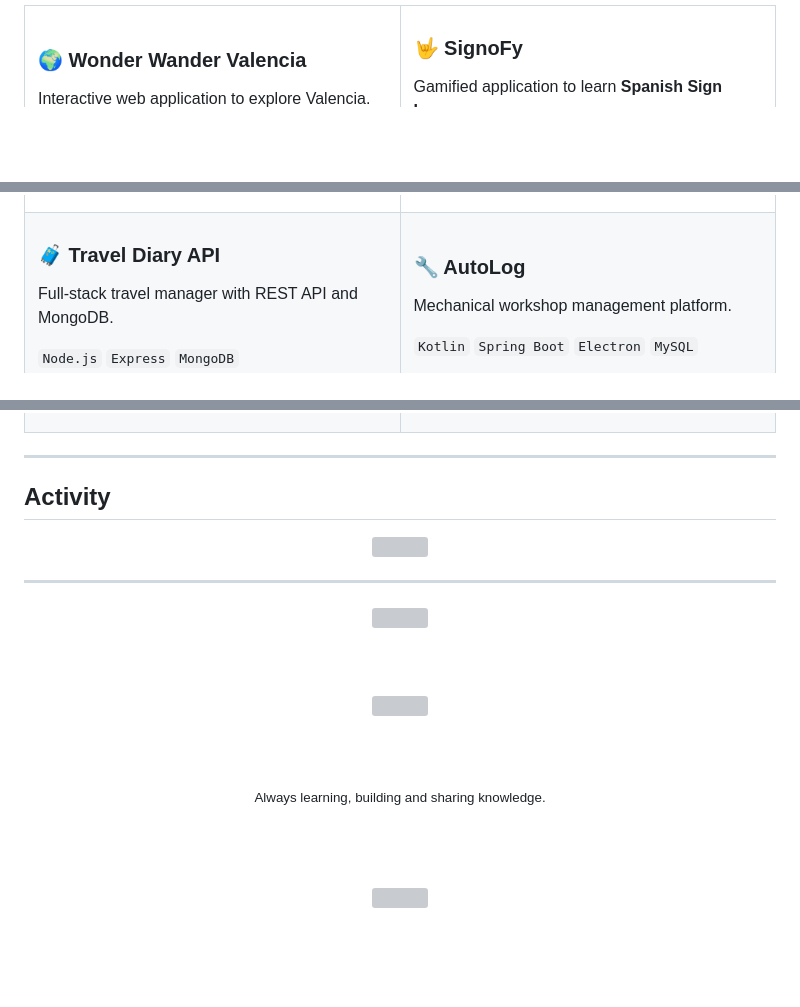
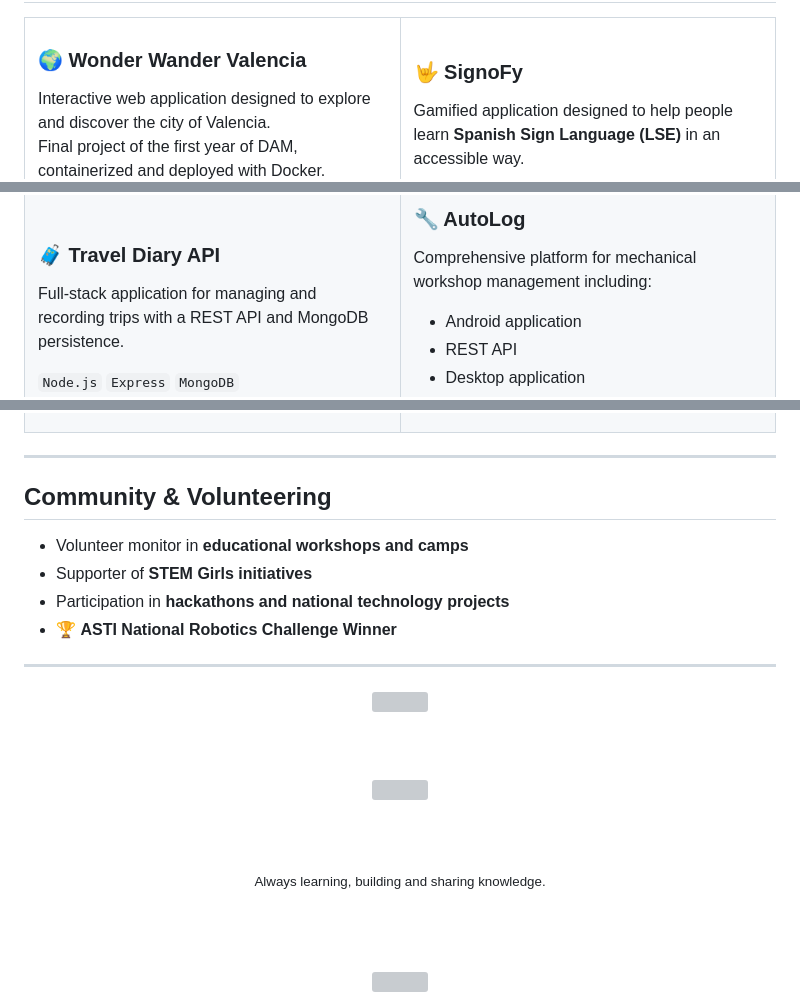
Before and after one commit to CarlaFdezdh/CarlaFdezdh, a Markdown page: README.md, 3 parts joined by grey strips. Drawn GitHub-style; blank space fills up the shorter version; grey boxes are pictures that could not be loaded.

```diff
--- a/README.md
+++ b/README.md
@@ -66,7 +70,8 @@ Currently studying **Multiplatform Application Development (DAM)** while working
 
 ### 🌍 Wonder Wander Valencia
 
-Interactive web application to explore Valencia.
+Interactive web application designed to explore and discover the city of Valencia.
+Final project of the first year of DAM, containerized and deployed with Docker.
 
 `HTML` `CSS` `JavaScript` `PHP` `Docker`
 
@@ -92,7 +97,7 @@ Gamified application to learn **Spanish Sign Language**.
 
 ### 🧳 Travel Diary API
 
-Full-stack travel manager with REST API and MongoDB.
+Full-stack application for managing and recording trips with a REST API and MongoDB persistence.
 
 `Node.js` `Express` `MongoDB`
 
@@ -116,13 +125,12 @@ Mechanical workshop management platform.
 
 ---
 
-## Activity
+## Community & Volunteering
 
-<div align="center">
-
-<img src="https://raw.githubusercontent.com/CarlaFdezdh/CarlaFdezdh/main/profile-activity.svg"/>
-
-</div>
+- Volunteer monitor in **educational workshops and camps**
+- Supporter of **STEM Girls initiatives**
+- Participation in **hackathons and national technology projects**
+- 🏆 **ASTI National Robotics Challenge Winner**
 
 ---
 
```
Also changed, not shown: other parts of README.md (+25 -18 lines).
